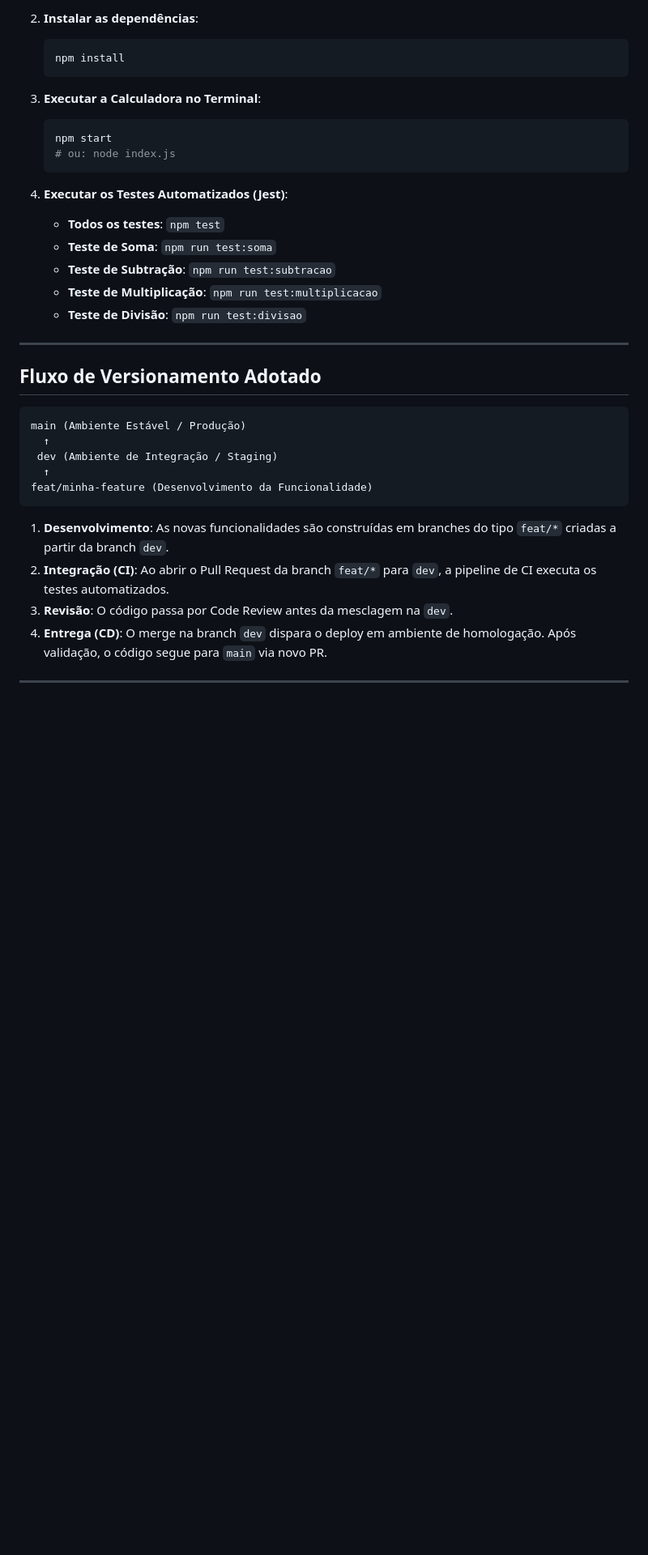
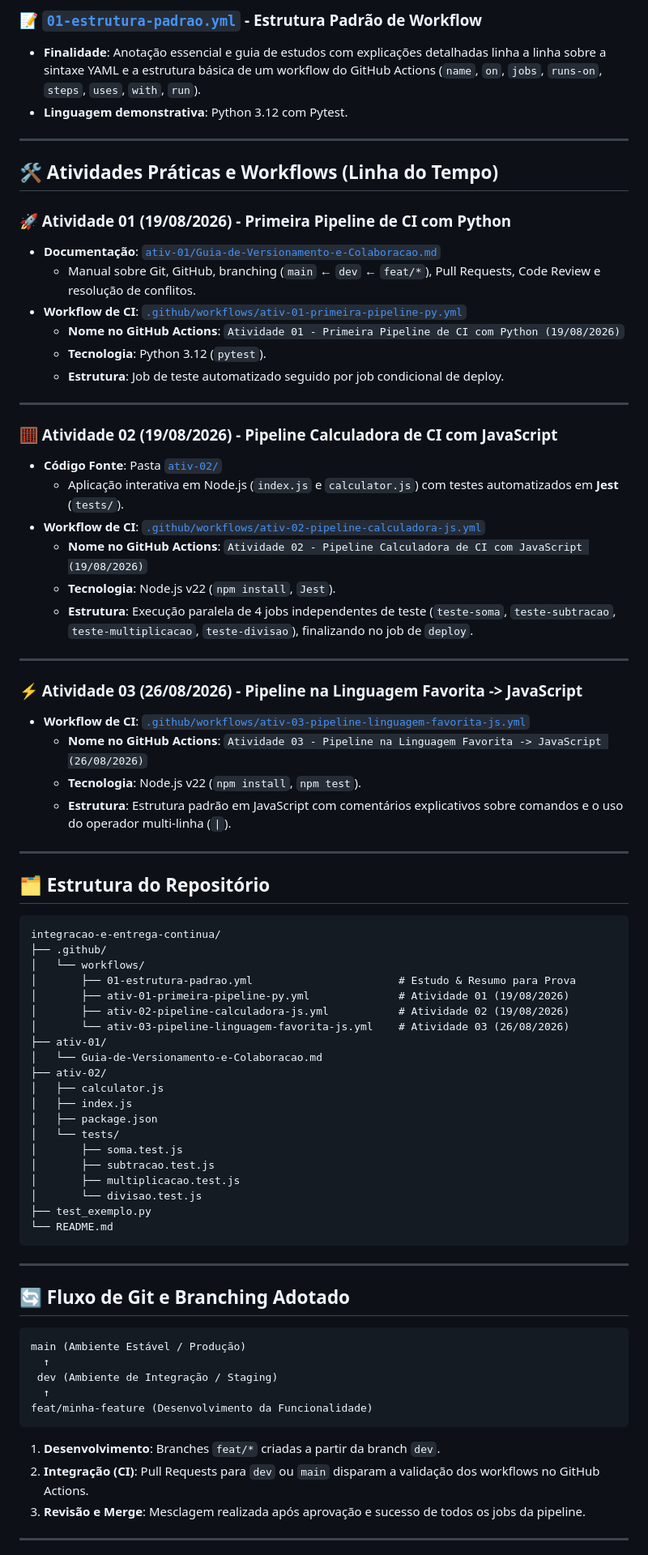
Before and after one commit to emillybudri/integracao-e-entrega-continua, a Markdown page: README.md, the part around one of its changes. Shown at 81% size. Rendered like a GitHub page; blank space fills up the shorter version.

Commit message:
docs(readme): atualiza documentacao com resumo, linha do tempo e estrutura dos workflows

````diff
--- a/README.md
+++ b/README.md
@@ -54,24 +18,67 @@ A atividade consiste em uma aplicação de calculadora em JavaScript (Node.js) e
-2. **Instalar as dependências**:
-   ```bash
-   npm install
-   ```
-
-3. **Executar a Calculadora no Terminal**:
-   ```bash
-   npm start
-   # ou: node index.js
-   ```
-
-4. **Executar os Testes Automatizados (Jest)**:
-   - **Todos os testes**: `npm test`
-   - **Teste de Soma**: `npm run test:soma`
-   - **Teste de Subtração**: `npm run test:subtracao`
-   - **Teste de Multiplicação**: `npm run test:multiplicacao`
-   - **Teste de Divisão**: `npm run test:divisao`
+### 📝 [`01-estrutura-padrao.yml`](.github/workflows/01-estrutura-padrao.yml) - Estrutura Padrão de Workflow
+- **Finalidade**: Anotação essencial e guia de estudos com explicações detalhadas linha a linha sobre a sintaxe YAML e a estrutura básica de um workflow do GitHub Actions (`name`, `on`, `jobs`, `runs-on`, `steps`, `uses`, `with`, `run`).
+- **Linguagem demonstrativa**: Python 3.12 com Pytest.
 
 ---
 
-## Fluxo de Versionamento Adotado
+## 🛠️ Atividades Práticas e Workflows (Linha do Tempo)
+
+### 🚀 Atividade 01 (19/08/2026) - Primeira Pipeline de CI com Python
+- **Documentação**: [`ativ-01/Guia-de-Versionamento-e-Colaboracao.md`](ativ-01/Guia-de-Versionamento-e-Colaboracao.md)
+  - Manual sobre Git, GitHub, branching (`main` ← `dev` ← `feat/*`), Pull Requests, Code Review e resolução de conflitos.
+- **Workflow de CI**: [`.github/workflows/ativ-01-primeira-pipeline-py.yml`](.github/workflows/ativ-01-primeira-pipeline-py.yml)
+  - **Nome no GitHub Actions**: `Atividade 01 - Primeira Pipeline de CI com Python (19/08/2026)`
+  - **Tecnologia**: Python 3.12 (`pytest`).
+  - **Estrutura**: Job de teste automatizado seguido por job condicional de deploy.
+
+---
+
+### 🧮 Atividade 02 (19/08/2026) - Pipeline Calculadora de CI com JavaScript
+- **Código Fonte**: Pasta [`ativ-02/`](ativ-02/)
+  - Aplicação interativa em Node.js (`index.js` e `calculator.js`) com testes automatizados em **Jest** (`tests/`).
+- **Workflow de CI**: [`.github/workflows/ativ-02-pipeline-calculadora-js.yml`](.github/workflows/ativ-02-pipeline-calculadora-js.yml)
+  - **Nome no GitHub Actions**: `Atividade 02 - Pipeline Calculadora de CI com JavaScript (19/08/2026)`
+  - **Tecnologia**: Node.js v22 (`npm install`, `Jest`).
+  - **Estrutura**: Execução paralela de 4 jobs independentes de teste (`teste-soma`, `teste-subtracao`, `teste-multiplicacao`, `teste-divisao`), finalizando no job de `deploy`.
+
+---
+
+### ⚡ Atividade 03 (26/08/2026) - Pipeline na Linguagem Favorita -> JavaScript
+- **Workflow de CI**: [`.github/workflows/ativ-03-pipeline-linguagem-favorita-js.yml`](.github/workflows/ativ-03-pipeline-linguagem-favorita-js.yml)
+  - **Nome no GitHub Actions**: `Atividade 03 - Pipeline na Linguagem Favorita -> JavaScript (26/08/2026)`
+  - **Tecnologia**: Node.js v22 (`npm install`, `npm test`).
+  - **Estrutura**: Estrutura padrão em JavaScript com comentários explicativos sobre comandos e o uso do operador multi-linha (`|`).
+
+---
+
+## 🗂️ Estrutura do Repositório
+
+```text
+integracao-e-entrega-continua/
+├── .github/
+│   └── workflows/
+│       ├── 01-estrutura-padrao.yml                       # Estudo & Resumo para Prova
+│       ├── ativ-01-primeira-pipeline-py.yml              # Atividade 01 (19/08/2026)
+│       ├── ativ-02-pipeline-calculadora-js.yml           # Atividade 02 (19/08/2026)
+│       └── ativ-03-pipeline-linguagem-favorita-js.yml    # Atividade 03 (26/08/2026)
+├── ativ-01/
+│   └── Guia-de-Versionamento-e-Colaboracao.md
+├── ativ-02/
+│   ├── calculator.js
+│   ├── index.js
+│   ├── package.json
+│   └── tests/
+│       ├── soma.test.js
+│       ├── subtracao.test.js
+│       ├── multiplicacao.test.js
+│       └── divisao.test.js
+├── test_exemplo.py
+└── README.md
+```
+
+---
+
+## 🔄 Fluxo de Git e Branching Adotado
 
 ```text
 main (Ambiente Estável / Produção)
@@ -81,10 +88,9 @@ main (Ambiente Estável / Produção)
 feat/minha-feature (Desenvolvimento da Funcionalidade)
 ```
 
-1. **Desenvolvimento**: As novas funcionalidades são construídas em branches do tipo `feat/*` criadas a partir da branch `dev`.
-2. **Integração (CI)**: Ao abrir o Pull Request da branch `feat/*` para `dev`, a pipeline de CI executa os testes automatizados.
-3. **Revisão**: O código passa por Code Review antes da mesclagem na `dev`.
-4. **Entrega (CD)**: O merge na branch `dev` dispara o deploy em ambiente de homologação. Após validação, o código segue para `main` via novo PR.
+1. **Desenvolvimento**: Branches `feat/*` criadas a partir da branch `dev`.
+2. **Integração (CI)**: Pull Requests para `dev` ou `main` disparam a validação dos workflows no GitHub Actions.
+3. **Revisão e Merge**: Mesclagem realizada após aprovação e sucesso de todos os jobs da pipeline.
 
 ---
 
````
Also changed, not shown: other parts of README.md (+7 -43 lines).
